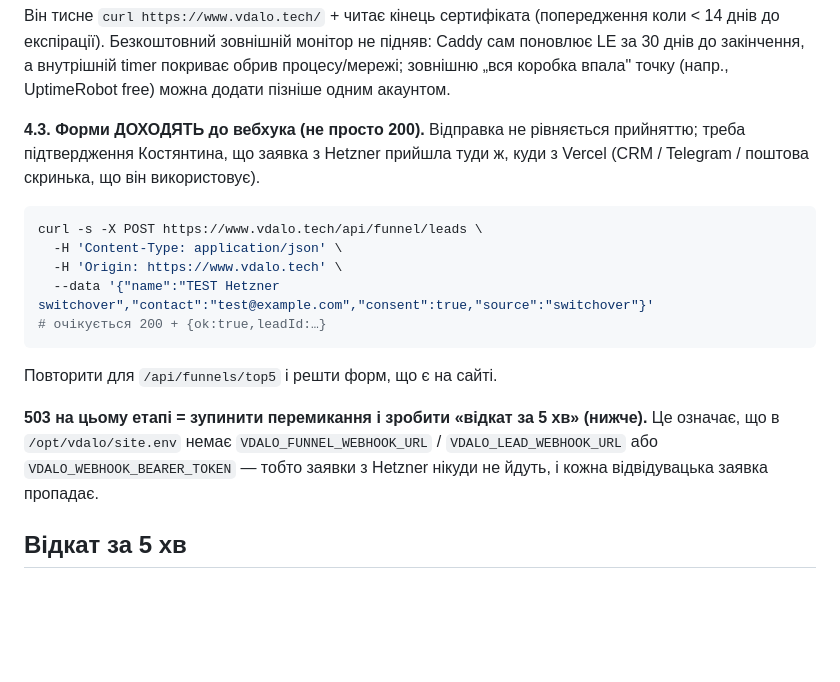
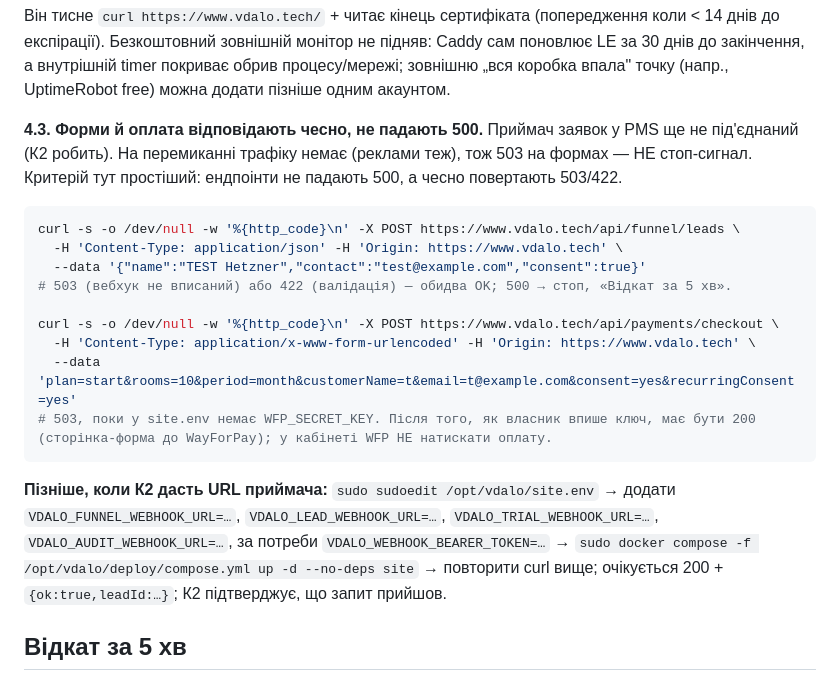
Before and after one commit to Kostinatyn32/vdalo-site, a Markdown page: deploy/SWITCHOVER.md, the part around the change. Drawn GitHub-style; blank space fills up the shorter version.

````diff
--- a/deploy/SWITCHOVER.md
+++ b/deploy/SWITCHOVER.md
@@ -60,19 +60,21 @@ sudo systemctl enable --now vdalo-external-health.timer
 
 Він тисне `curl https://www.vdalo.tech/` + читає кінець сертифіката (попередження коли < 14 днів до експірації). Безкоштовний зовнішній монітор не підняв: Caddy сам поновлює LE за 30 днів до закінчення, а внутрішній timer покриває обрив процесу/мережі; зовнішню „вся коробка впала" точку (напр., UptimeRobot free) можна додати пізніше одним акаунтом.
 
-**4.3. Форми ДОХОДЯТЬ до вебхука (не просто 200).** Відправка не рівняється прийняттю; треба підтвердження Костянтина, що заявка з Hetzner прийшла туди ж, куди з Vercel (CRM / Telegram / поштова скринька, що він використовує).
+**4.3. Форми й оплата відповідають чесно, не падають 500.** Приймач заявок у PMS ще не під'єднаний (К2 робить). На перемиканні трафіку немає (реклами теж), тож 503 на формах — НЕ стоп-сигнал. Критерій тут простіший: ендпоінти не падають 500, а чесно повертають 503/422.
 
 ```bash
-curl -s -X POST https://www.vdalo.tech/api/funnel/leads \
-  -H 'Content-Type: application/json' \
-  -H 'Origin: https://www.vdalo.tech' \
-  --data '{"name":"TEST Hetzner switchover","contact":"test@example.com","consent":true,"source":"switchover"}'
-# очікується 200 + {ok:true,leadId:…}
+curl -s -o /dev/null -w '%{http_code}\n' -X POST https://www.vdalo.tech/api/funnel/leads \
+  -H 'Content-Type: application/json' -H 'Origin: https://www.vdalo.tech' \
+  --data '{"name":"TEST Hetzner","contact":"test@example.com","consent":true}'
+# 503 (вебхук не вписаний) або 422 (валідація) — обидва OK; 500 → стоп, «Відкат за 5 хв».
+
+curl -s -o /dev/null -w '%{http_code}\n' -X POST https://www.vdalo.tech/api/payments/checkout \
+  -H 'Content-Type: application/x-www-form-urlencoded' -H 'Origin: https://www.vdalo.tech' \
+  --data 'plan=start&rooms=10&period=month&customerName=t&email=t@example.com&consent=yes&recurringConsent=yes'
+# 503, поки у site.env немає WFP_SECRET_KEY. Після того, як власник впише ключ, має бути 200 (сторінка-форма до WayForPay); у кабінеті WFP НЕ натискати оплату.
 ```
 
-Повторити для `/api/funnels/top5` і решти форм, що є на сайті.
-
-**503 на цьому етапі = зупинити перемикання і зробити «відкат за 5 хв» (нижче).** Це означає, що в `/opt/vdalo/site.env` немає `VDALO_FUNNEL_WEBHOOK_URL` / `VDALO_LEAD_WEBHOOK_URL` або `VDALO_WEBHOOK_BEARER_TOKEN` — тобто заявки з Hetzner нікуди не йдуть, і кожна відвідувацька заявка пропадає.
+**Пізніше, коли К2 дасть URL приймача:** `sudo sudoedit /opt/vdalo/site.env` → додати `VDALO_FUNNEL_WEBHOOK_URL=…`, `VDALO_LEAD_WEBHOOK_URL=…`, `VDALO_TRIAL_WEBHOOK_URL=…`, `VDALO_AUDIT_WEBHOOK_URL=…`, за потреби `VDALO_WEBHOOK_BEARER_TOKEN=…` → `sudo docker compose -f /opt/vdalo/deploy/compose.yml up -d --no-deps site` → повторити curl вище; очікується 200 + `{ok:true,leadId:…}`; К2 підтверджує, що запит прийшов.
 
 ## Відкат за 5 хв
 
````
Also changed, not shown: deploy/CONTRIBUTING.md (added, +65 -0 lines).
